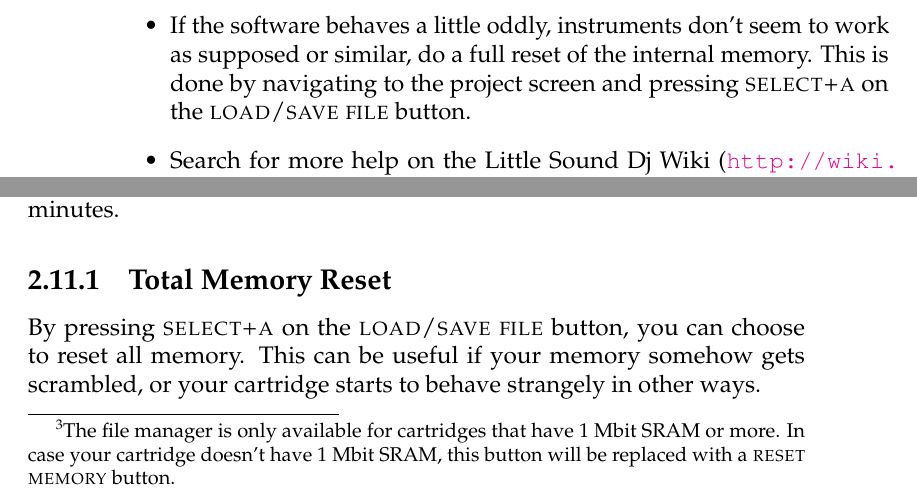
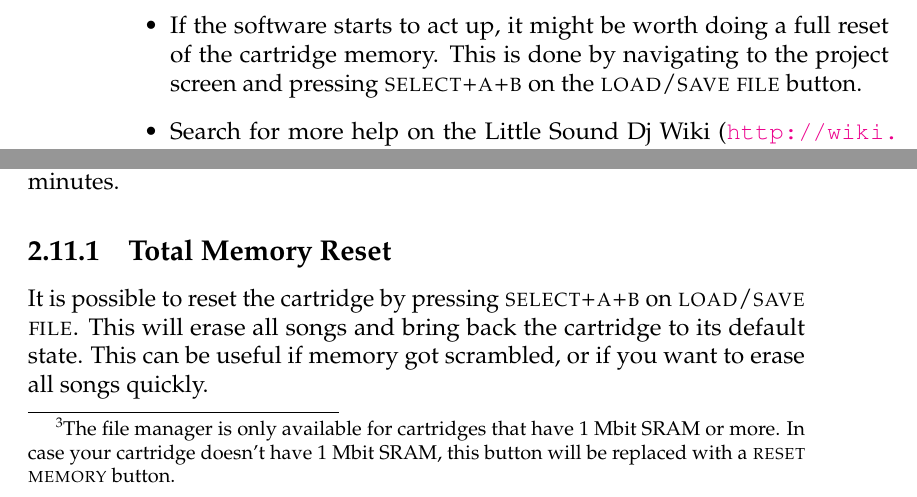
Before and after one commit to jkotlinski/lsdj-doc, a LaTeX thesis (lsdj-manual.tex, which reads intro.tex, screens.tex): two parts of pages 14 and 33 of 72, joined at a grey line, cut at the place of the change. Compiled offline with pdfLaTeX.

Commit message:
new total memory reset shortcut

```diff
--- a/intro.tex
+++ b/intro.tex
@@ -151,7 +151,7 @@ Does Little Sound Dj behave strangely? Here are some things to try.
 
 \begin{itemize}
 \item If your cartridge doesn't start up at all, and only shows a garbled Nintendo logo at startup, the problem might be oxide on the cartridge pins. Try removing and re-inserting your cartridge about thirty, forty times.
-\item If the software behaves a little oddly, instruments don't seem to work as supposed or similar, do a full reset of the internal memory. This is done by navigating to the project screen and pressing \textsc{select+a} on the \textsc{load/save file} button.
+\item If the software starts to act up, it might be worth doing a full reset of the cartridge memory. This is done by navigating to the project screen and pressing \textsc{select+a+b} on the \textsc{load/save file} button.
 \item Search for more help on the Little Sound Dj Wiki (\url{http://wiki.littlesounddj.com}) or in the lsdj-backup Yahoo! Group (\url{http://groups.yahoo.com/}).
 \end{itemize}
 
--- a/lsdj-manual.tex
+++ b/lsdj-manual.tex
@@ -27,7 +27,7 @@
 \graphicspath{{images/}}
 
 \renewcommand*\sfdefault{ugq}
-\newcommand{\lsdjversion}{v5.2.3}
+\newcommand{\lsdjversion}{v5.3.5}
 
 \author{Copyright \copyright~Johan Kotlinski \thanks{Aaron U made minor contributions. Thanks!}}
 \title{Little Sound Dj \lsdjversion{}}
--- a/screens.tex
+++ b/screens.tex
@@ -516,7 +516,7 @@ is replaced by a \textsc{play time} clock, which shows for how long the song has
 \subsection{Total Memory Reset}
 \label{total-memory-reset}
 
-By pressing \textsc{select+a} on the \textsc{load/save file} button, you can choose to reset all memory. This can be useful if your memory somehow gets scrambled, or your cartridge starts to behave strangely in other ways.
+It is possible to reset the cartridge by pressing \textsc{select+a+b} on \textsc{load/save file}. This will erase all songs and bring back the cartridge to its default state. This can be useful if memory got scrambled, or if you want to erase all songs quickly.
 
 \section{File Screen}
 
```
